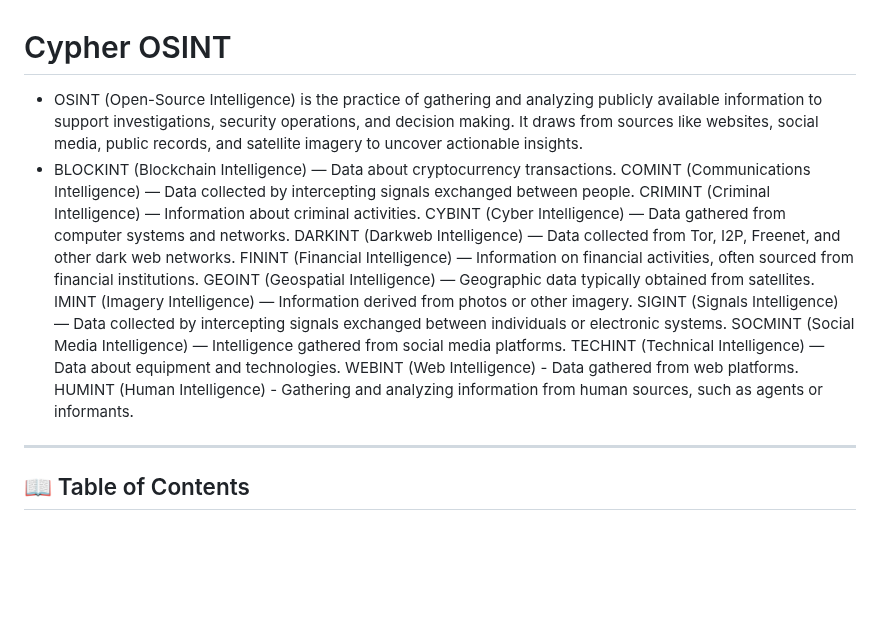
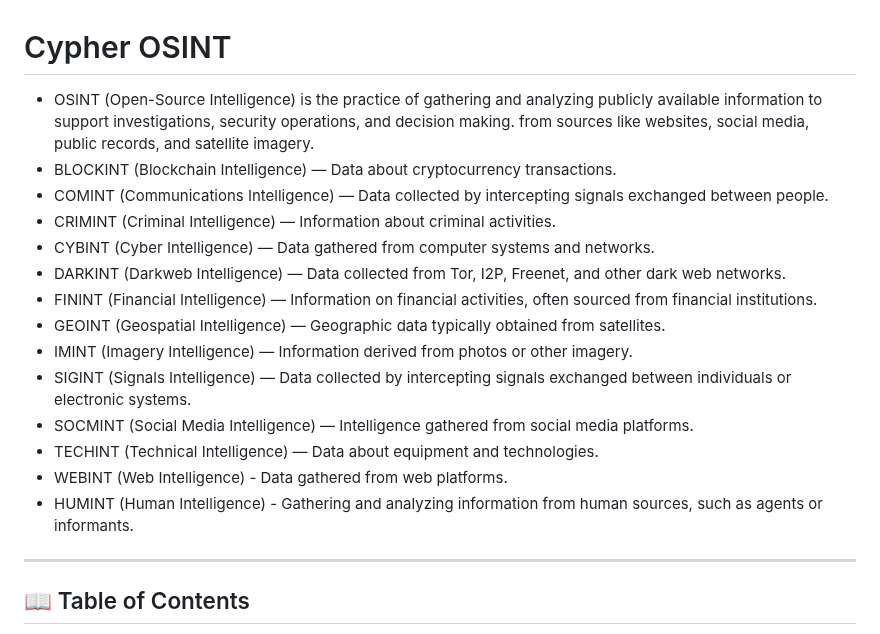
Before and after one commit to s0lj4h/Cypher-OSINT, a Markdown page: README.md, the part around one of its changes. GitHub-like rendering; blank space fills up the shorter version.

```diff
--- a/README.md
+++ b/README.md
@@ -1,20 +1,19 @@
 # Cypher OSINT
 
-- OSINT (Open-Source Intelligence) is the practice of gathering and analyzing publicly available information to support investigations, security operations, and decision making.
-It draws from sources like websites, social media, public records, and satellite imagery to uncover actionable insights.
+- OSINT (Open-Source Intelligence) is the practice of gathering and analyzing publicly available information to support investigations, security operations, and decision making. from sources like websites, social media, public records, and satellite imagery.
 - BLOCKINT (Blockchain Intelligence) — Data about cryptocurrency transactions.
-COMINT (Communications Intelligence) — Data collected by intercepting signals exchanged between people.
-CRIMINT (Criminal Intelligence) — Information about criminal activities.
-CYBINT (Cyber Intelligence) — Data gathered from computer systems and networks.
-DARKINT (Darkweb Intelligence) — Data collected from Tor, I2P, Freenet, and other dark web networks.
-FININT (Financial Intelligence) — Information on financial activities, often sourced from financial institutions.
-GEOINT (Geospatial Intelligence) — Geographic data typically obtained from satellites.
-IMINT (Imagery Intelligence) — Information derived from photos or other imagery.
-SIGINT (Signals Intelligence) — Data collected by intercepting signals exchanged between individuals or electronic systems.
-SOCMINT (Social Media Intelligence) — Intelligence gathered from social media platforms.
-TECHINT (Technical Intelligence) — Data about equipment and technologies.
-WEBINT (Web Intelligence) - Data gathered from web platforms.
-HUMINT (Human Intelligence) - Gathering and analyzing information from human sources, such as agents or informants.
+- COMINT (Communications Intelligence) — Data collected by intercepting signals exchanged between people.
+- CRIMINT (Criminal Intelligence) — Information about criminal activities.
+- CYBINT (Cyber Intelligence) — Data gathered from computer systems and networks.
+- DARKINT (Darkweb Intelligence) — Data collected from Tor, I2P, Freenet, and other dark web networks.
+- FININT (Financial Intelligence) — Information on financial activities, often sourced from financial institutions.
+- GEOINT (Geospatial Intelligence) — Geographic data typically obtained from satellites.
+- IMINT (Imagery Intelligence) — Information derived from photos or other imagery.
+- SIGINT (Signals Intelligence) — Data collected by intercepting signals exchanged between individuals or electronic systems.
+- SOCMINT (Social Media Intelligence) — Intelligence gathered from social media platforms.
+- TECHINT (Technical Intelligence) — Data about equipment and technologies.
+- WEBINT (Web Intelligence) - Data gathered from web platforms.
+- HUMINT (Human Intelligence) - Gathering and analyzing information from human sources, such as agents or informants.
 ---
 
 ## 📖 Table of Contents
```
Also changed, not shown: other parts of README.md (+5 -5 lines).
